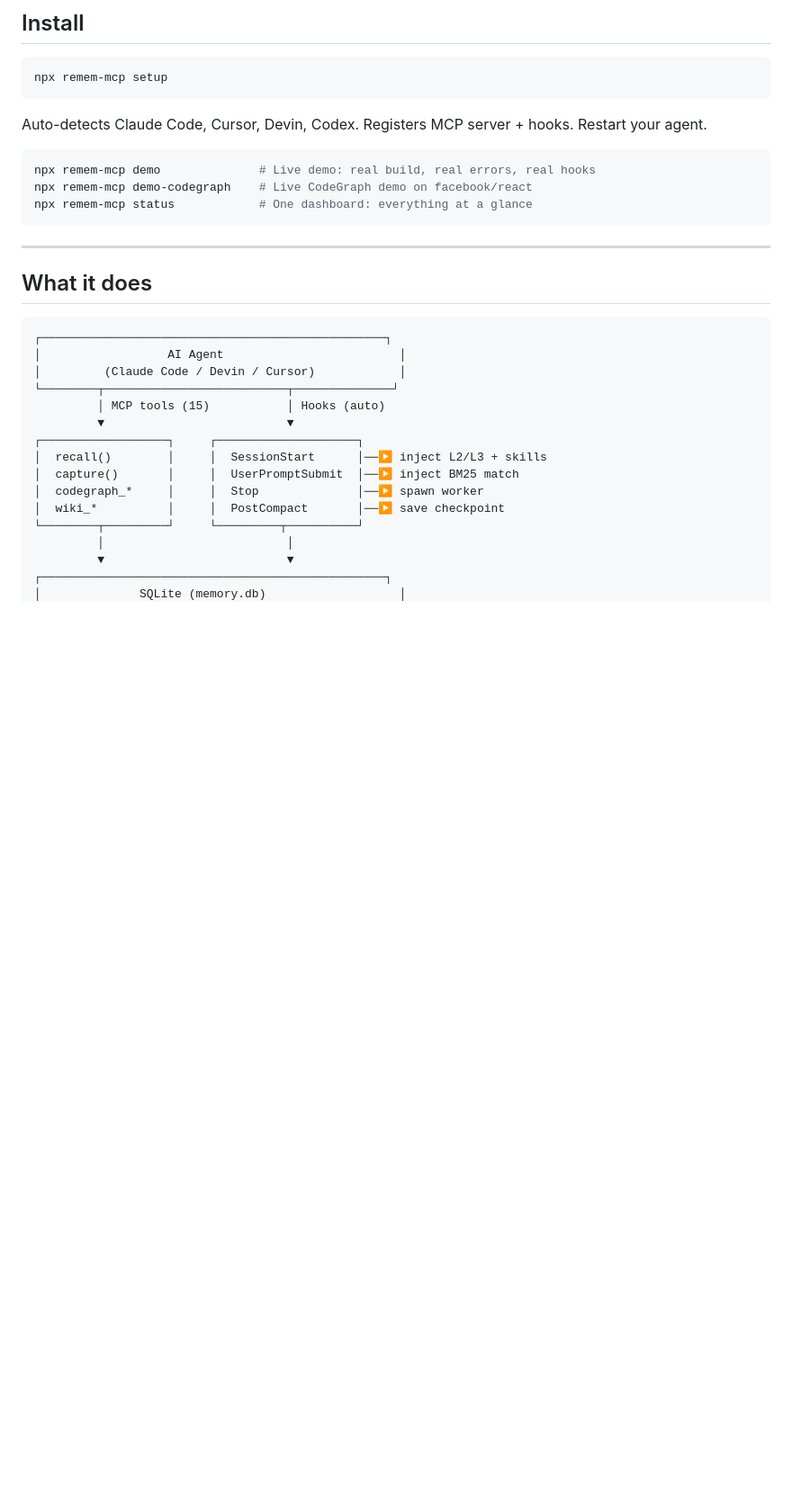
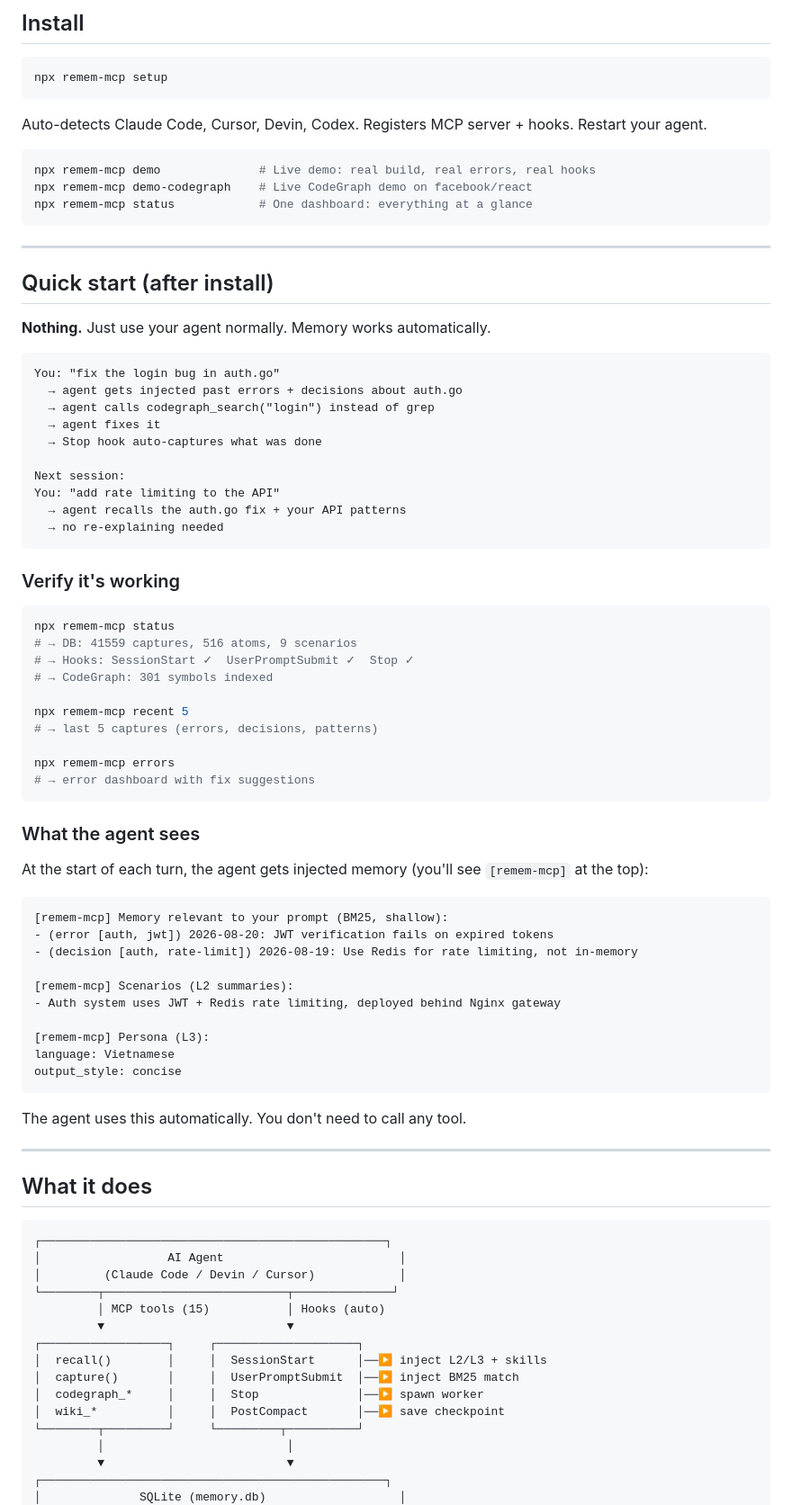
Before and after one commit to tinhien11/remem-mcp, a Markdown page: README.md, the part around the change. Shown at 90% size. Rendered like a GitHub page; blank space fills up the shorter version.

Commit message:
docs: add Quick start section to README
After install, users now see:
- "Nothing. Just use your agent normally." — memory works automatically
- Example conversation showing injection flow across sessions
- Verify commands: status, recent, errors
- What the agent sees: [remem-mcp] injection example

````diff
--- a/README.md
+++ b/README.md
@@ -26,6 +26,59 @@ npx remem-mcp demo              # Live demo: real build, real errors, real hooks
 npx remem-mcp demo-codegraph    # Live CodeGraph demo on facebook/react
 npx remem-mcp status            # One dashboard: everything at a glance
 ```
+
+---
+
+## Quick start (after install)
+
+**Nothing.** Just use your agent normally. Memory works automatically.
+
+```
+You: "fix the login bug in auth.go"
+  → agent gets injected past errors + decisions about auth.go
+  → agent calls codegraph_search("login") instead of grep
+  → agent fixes it
+  → Stop hook auto-captures what was done
+
+Next session:
+You: "add rate limiting to the API"
+  → agent recalls the auth.go fix + your API patterns
+  → no re-explaining needed
+```
+
+### Verify it's working
+
+```bash
+npx remem-mcp status
+# → DB: 41559 captures, 516 atoms, 9 scenarios
+# → Hooks: SessionStart ✓  UserPromptSubmit ✓  Stop ✓
+# → CodeGraph: 301 symbols indexed
+
+npx remem-mcp recent 5
+# → last 5 captures (errors, decisions, patterns)
+
+npx remem-mcp errors
+# → error dashboard with fix suggestions
+```
+
+### What the agent sees
+
+At the start of each turn, the agent gets injected memory (you'll see `[remem-mcp]` at the top):
+
+```
+[remem-mcp] Memory relevant to your prompt (BM25, shallow):
+- (error [auth, jwt]) 2026-08-20: JWT verification fails on expired tokens
+- (decision [auth, rate-limit]) 2026-08-19: Use Redis for rate limiting, not in-memory
+
+[remem-mcp] Scenarios (L2 summaries):
+- Auth system uses JWT + Redis rate limiting, deployed behind Nginx gateway
+
+[remem-mcp] Persona (L3):
+language: Vietnamese
+output_style: concise
+```
+
+The agent uses this automatically. You don't need to call any tool.
 
 ---
 
````
